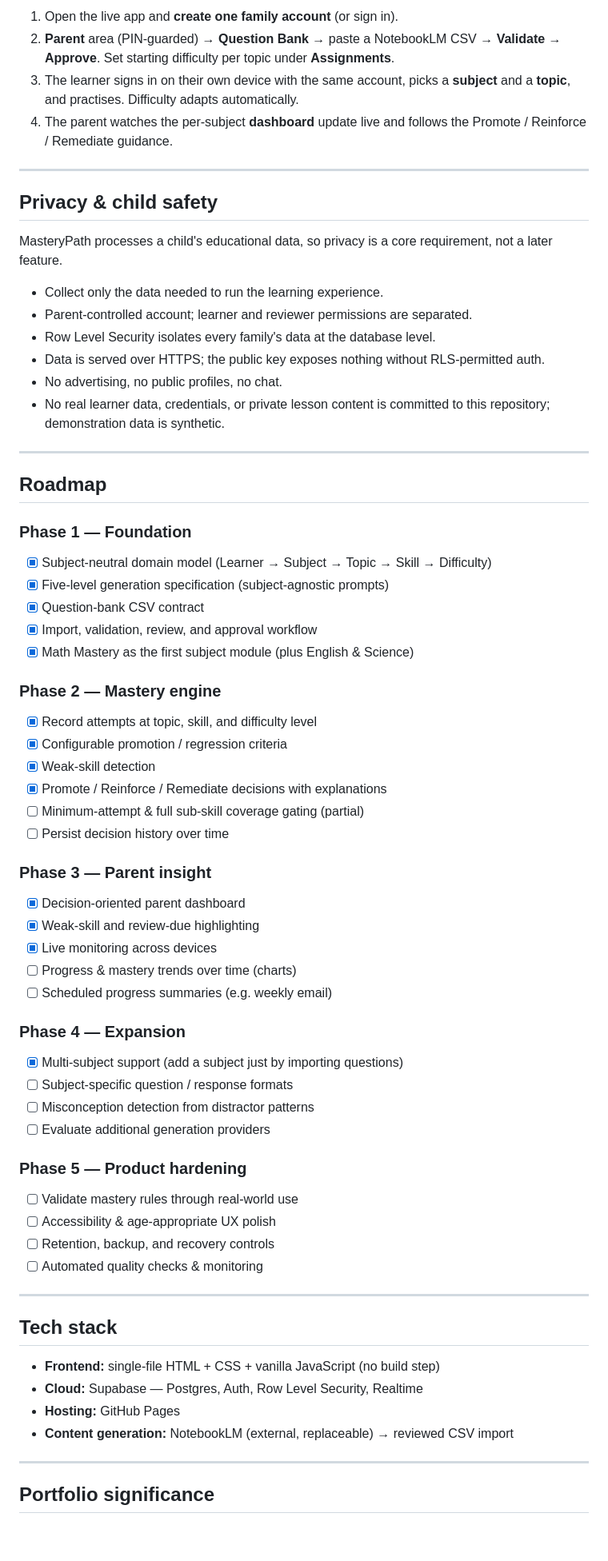
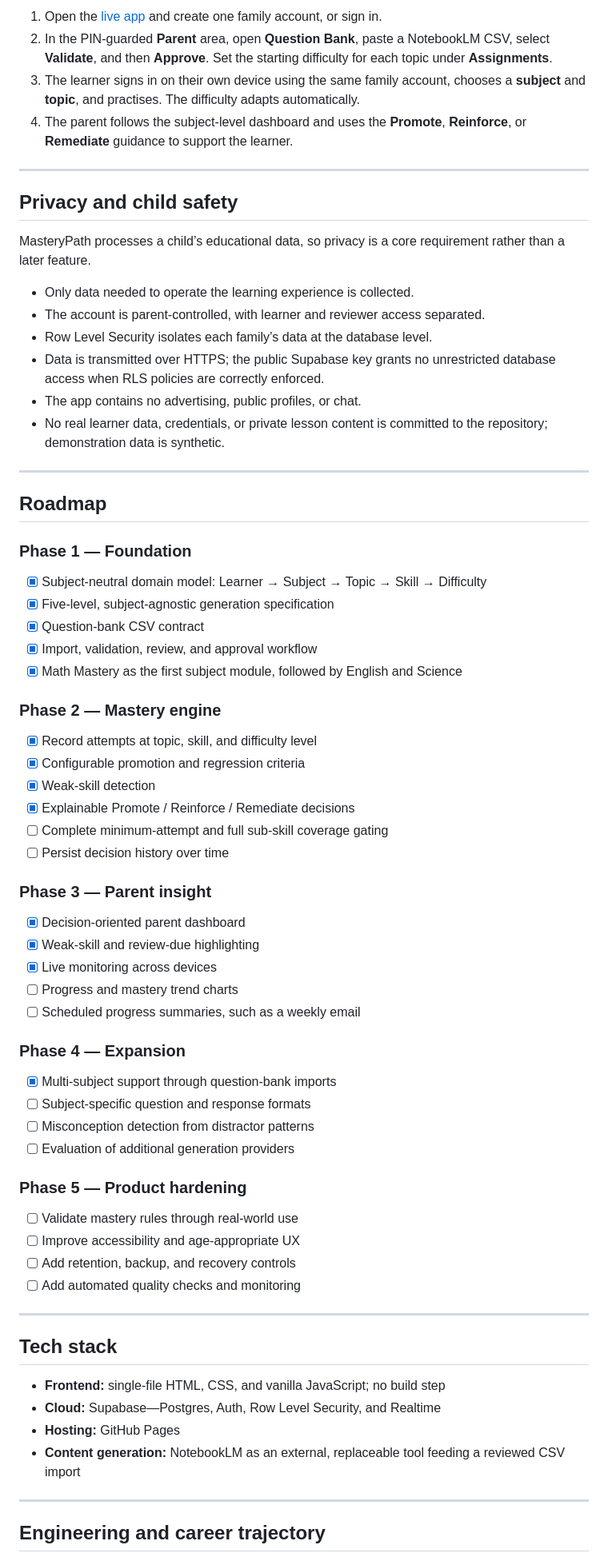
Before and after one commit to IbkWilliams1/mastery-path, a Markdown page: README.md, the part around one of its changes. Shown at 80% size. GitHub-like rendering; blank space fills up the shorter version.

Commit message:
Refine README.md for clarity and consistency
Updated README.md for clarity and consistency, including grammar corrections and formatting improvements.

```diff
--- a/README.md
+++ b/README.md
@@ -225,75 +180,75 @@ records enter the live bank.
 
-1. Open the live app and **create one family account** (or sign in).
-2. **Parent** area (PIN-guarded) → **Question Bank** → paste a NotebookLM CSV → **Validate** →
-   **Approve**. Set starting difficulty per topic under **Assignments**.
-3. The learner signs in on their own device with the same account, picks a **subject** and a
-   **topic**, and practises. Difficulty adapts automatically.
-4. The parent watches the per-subject **dashboard** update live and follows the
-   Promote / Reinforce / Remediate guidance.
+1. Open the [live app](https://ibkwilliams1.github.io/mastery-path/) and create one family account, or sign in.
+2. In the PIN-guarded **Parent** area, open **Question Bank**, paste a NotebookLM CSV, select **Validate**, and then **Approve**. Set the starting difficulty for each topic under **Assignments**.
+3. The learner signs in on their own device using the same family account, chooses a **subject** and **topic**, and practises. The difficulty adapts automatically.
+4. The parent follows the subject-level dashboard and uses the **Promote**, **Reinforce**, or **Remediate** guidance to support the learner.
 
 ---
 
-## Privacy & child safety
+## Privacy and child safety
 
-MasteryPath processes a child's educational data, so privacy is a core requirement, not a
-later feature.
+MasteryPath processes a child’s educational data, so privacy is a core requirement rather than a later feature.
 
-- Collect only the data needed to run the learning experience.
-- Parent-controlled account; learner and reviewer permissions are separated.
-- Row Level Security isolates every family's data at the database level.
-- Data is served over HTTPS; the public key exposes nothing without RLS-permitted auth.
-- No advertising, no public profiles, no chat.
-- No real learner data, credentials, or private lesson content is committed to this repository;
-  demonstration data is synthetic.
+- Only data needed to operate the learning experience is collected.
+- The account is parent-controlled, with learner and reviewer access separated.
+- Row Level Security isolates each family’s data at the database level.
+- Data is transmitted over HTTPS; the public Supabase key grants no unrestricted database access when RLS policies are correctly enforced.
+- The app contains no advertising, public profiles, or chat.
+- No real learner data, credentials, or private lesson content is committed to the repository; demonstration data is synthetic.
 
 ---
 
 ## Roadmap
 
 ### Phase 1 — Foundation
-- [x] Subject-neutral domain model (Learner → Subject → Topic → Skill → Difficulty)
-- [x] Five-level generation specification (subject-agnostic prompts)
+
+- [x] Subject-neutral domain model: Learner → Subject → Topic → Skill → Difficulty
+- [x] Five-level, subject-agnostic generation specification
 - [x] Question-bank CSV contract
 - [x] Import, validation, review, and approval workflow
-- [x] Math Mastery as the first subject module (plus English & Science)
+- [x] Math Mastery as the first subject module, followed by English and Science
 
 ### Phase 2 — Mastery engine
+
 - [x] Record attempts at topic, skill, and difficulty level
-- [x] Configurable promotion / regression criteria
+- [x] Configurable promotion and regression criteria
 - [x] Weak-skill detection
-- [x] Promote / Reinforce / Remediate decisions with explanations
-- [ ] Minimum-attempt & full sub-skill coverage gating (partial)
+- [x] Explainable Promote / Reinforce / Remediate decisions
+- [ ] Complete minimum-attempt and full sub-skill coverage gating
 - [ ] Persist decision history over time
 
 ### Phase 3 — Parent insight
+
 - [x] Decision-oriented parent dashboard
 - [x] Weak-skill and review-due highlighting
 - [x] Live monitoring across devices
-- [ ] Progress & mastery trends over time (charts)
-- [ ] Scheduled progress summaries (e.g. weekly email)
+- [ ] Progress and mastery trend charts
+- [ ] Scheduled progress summaries, such as a weekly email
 
 ### Phase 4 — Expansion
-- [x] Multi-subject support (add a subject just by importing questions)
-- [ ] Subject-specific question / response formats
+
+- [x] Multi-subject support through question-bank imports
+- [ ] Subject-specific question and response formats
 - [ ] Misconception detection from distractor patterns
-- [ ] Evaluate additional generation providers
+- [ ] Evaluation of additional generation providers
 
 ### Phase 5 — Product hardening
+
 - [ ] Validate mastery rules through real-world use
-- [ ] Accessibility & age-appropriate UX polish
-- [ ] Retention, backup, and recovery controls
-- [ ] Automated quality checks & monitoring
+- [ ] Improve accessibility and age-appropriate UX
+- [ ] Add retention, backup, and recovery controls
+- [ ] Add automated quality checks and monitoring
 
 ---
 
 ## Tech stack
 
-- **Frontend:** single-file HTML + CSS + vanilla JavaScript (no build step)
-- **Cloud:** Supabase — Postgres, Auth, Row Level Security, Realtime
+- **Frontend:** single-file HTML, CSS, and vanilla JavaScript; no build step
+- **Cloud:** Supabase—Postgres, Auth, Row Level Security, and Realtime
 - **Hosting:** GitHub Pages
-- **Content generation:** NotebookLM (external, replaceable) → reviewed CSV import
+- **Content generation:** NotebookLM as an external, replaceable tool feeding a reviewed CSV import
 
 ---
 
-## Portfolio significance
+## Engineering and career trajectory
 
```
Also changed, not shown: other parts of README.md (+90 -119 lines).
